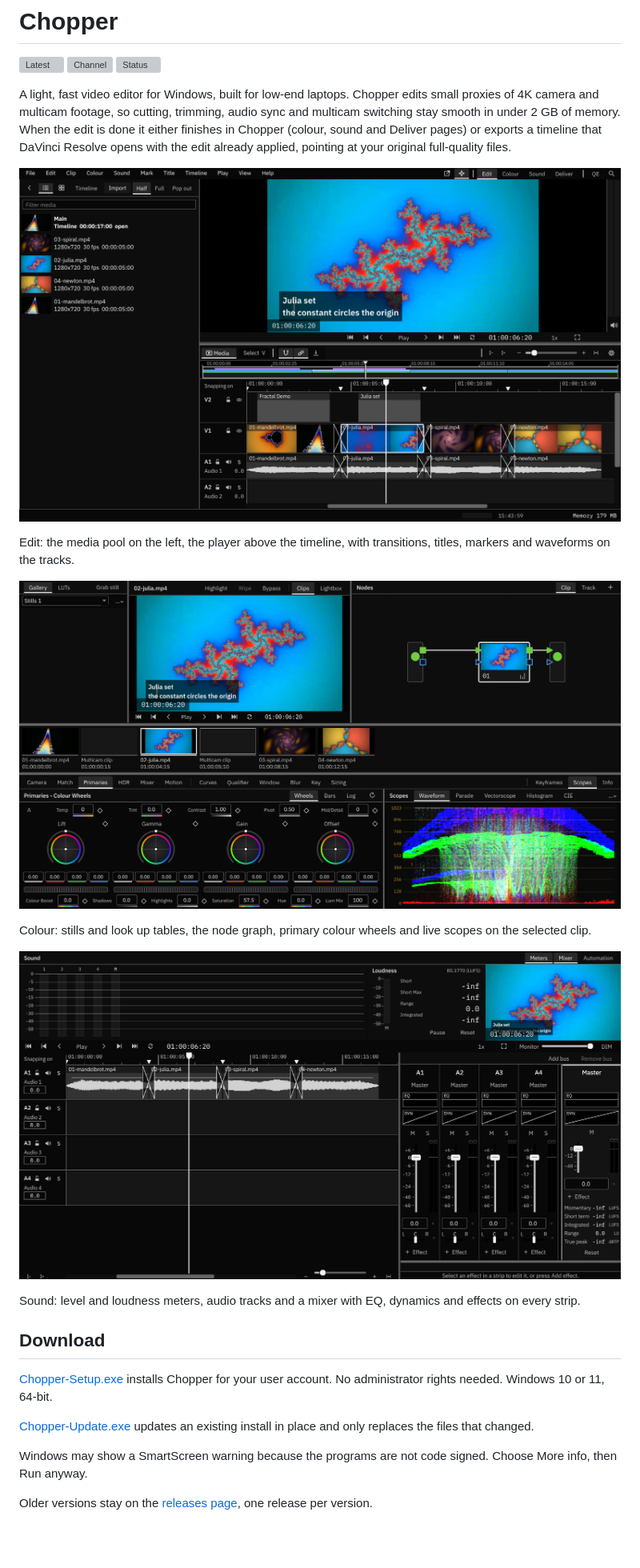
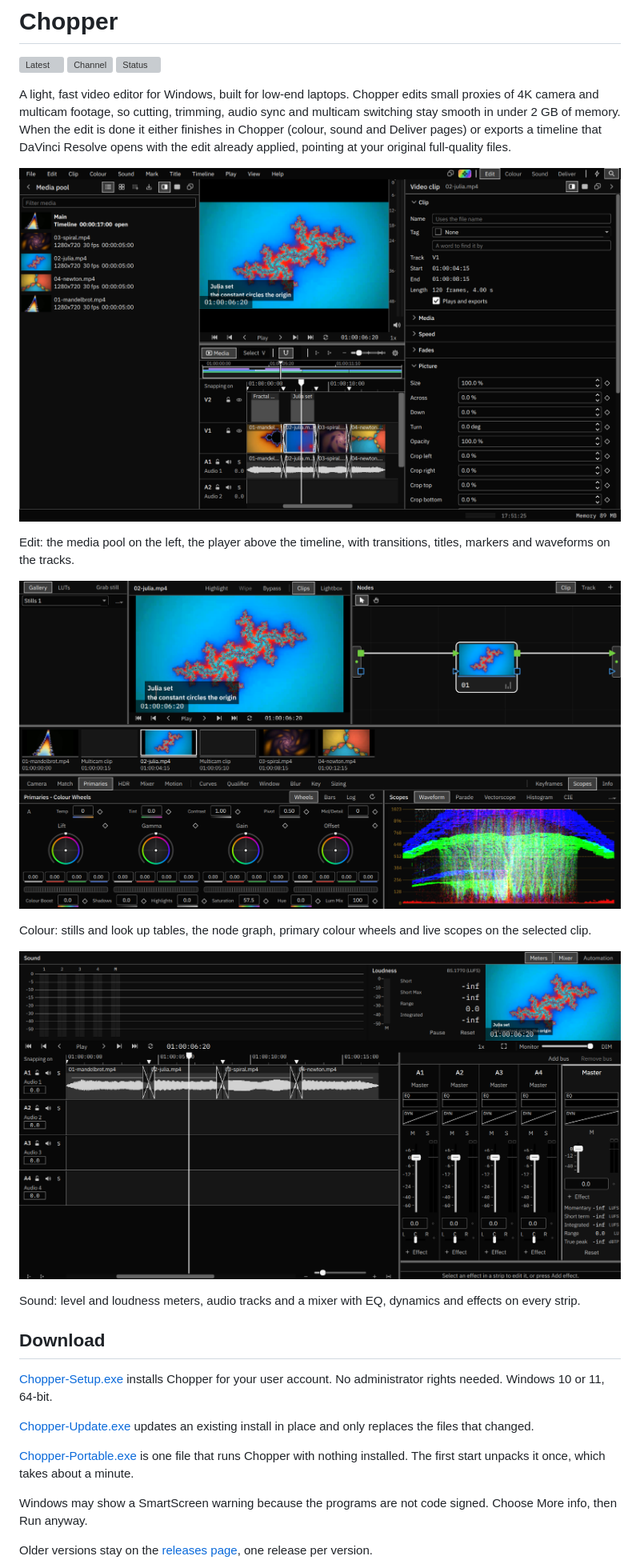
Before and after one commit to tarolys/chopper-dist, a Markdown page: README.md, the part around the change. Shown at 80% size. Drawn GitHub-style; pictures changed too: screenshots/colour.png, screenshots/edit.png, screenshots/sound.png; blank space fills up the shorter version; grey boxes are pictures that could not be loaded.

Commit message:
Chopper v0.5.4 (preview, unstable): readme, screenshots, badges

```diff
--- a/README.md
+++ b/README.md
@@ -24,6 +24,8 @@ Sound: level and loudness meters, audio tracks and a mixer with EQ, dynamics and
 
 [Chopper-Update.exe](https://github.com/tarolys/chopper-dist/releases/download/latest/Chopper-Update.exe) updates an existing install in place and only replaces the files that changed.
 
+[Chopper-Portable.exe](https://github.com/tarolys/chopper-dist/releases/download/latest/Chopper-Portable.exe) is one file that runs Chopper with nothing installed. The first start unpacks it once, which takes about a minute.
+
 Windows may show a SmartScreen warning because the programs are not code signed. Choose More info, then Run anyway.
 
 Older versions stay on the [releases page](https://github.com/tarolys/chopper-dist/releases), one release per version.
```
Also changed, not shown: 1 other file.
